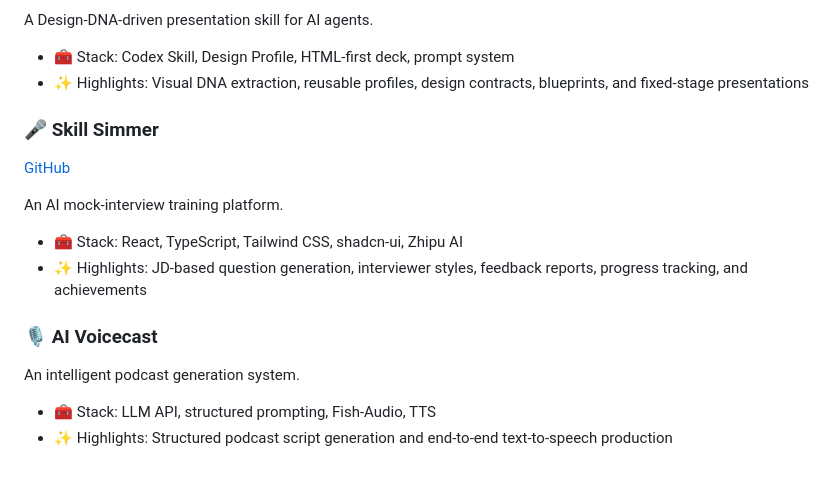
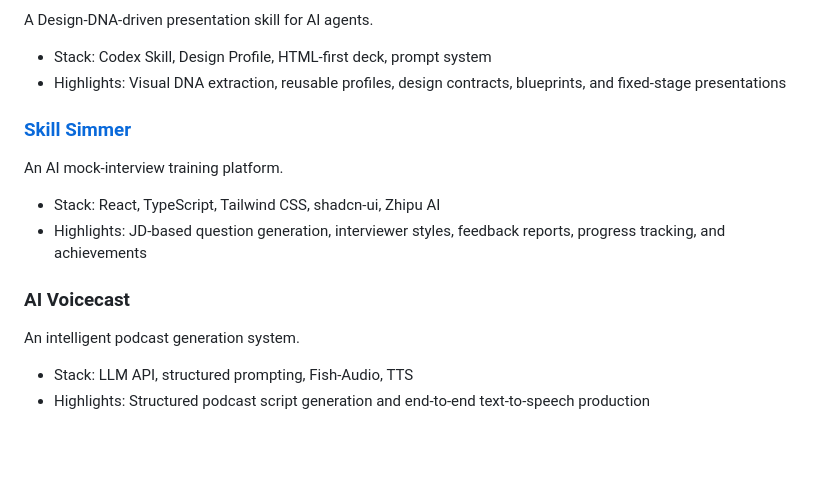
Before and after one commit to dakjdakd/dakjdakd, a Markdown page: docs/projects.md, the part around one of its changes. GitHub-like rendering; blank space fills up the shorter version.

```diff
--- a/docs/projects.md
+++ b/docs/projects.md
@@ -80,21 +68,19 @@ A CrewAI workflow that tracks and summarizes Reddit AI discussions.
 
 A Design-DNA-driven presentation skill for AI agents.
 
-- 🧰 Stack: Codex Skill, Design Profile, HTML-first deck, prompt system
-- ✨ Highlights: Visual DNA extraction, reusable profiles, design contracts, blueprints, and fixed-stage presentations
+- Stack: Codex Skill, Design Profile, HTML-first deck, prompt system
+- Highlights: Visual DNA extraction, reusable profiles, design contracts, blueprints, and fixed-stage presentations
 
-### 🎤 Skill Simmer
-
-[GitHub](https://github.com/dakjdakd/skill-simmer)
+### [Skill Simmer](https://github.com/dakjdakd/skill-simmer)
 
 An AI mock-interview training platform.
 
-- 🧰 Stack: React, TypeScript, Tailwind CSS, shadcn-ui, Zhipu AI
-- ✨ Highlights: JD-based question generation, interviewer styles, feedback reports, progress tracking, and achievements
+- Stack: React, TypeScript, Tailwind CSS, shadcn-ui, Zhipu AI
+- Highlights: JD-based question generation, interviewer styles, feedback reports, progress tracking, and achievements
 
-### 🎙️ AI Voicecast
+### AI Voicecast
 
 An intelligent podcast generation system.
 
-- 🧰 Stack: LLM API, structured prompting, Fish-Audio, TTS
-- ✨ Highlights: Structured podcast script generation and end-to-end text-to-speech production
+- Stack: LLM API, structured prompting, Fish-Audio, TTS
+- Highlights: Structured podcast script generation and end-to-end text-to-speech production
```
Also changed, not shown: other parts of docs/projects.md (+34 -46 lines).
